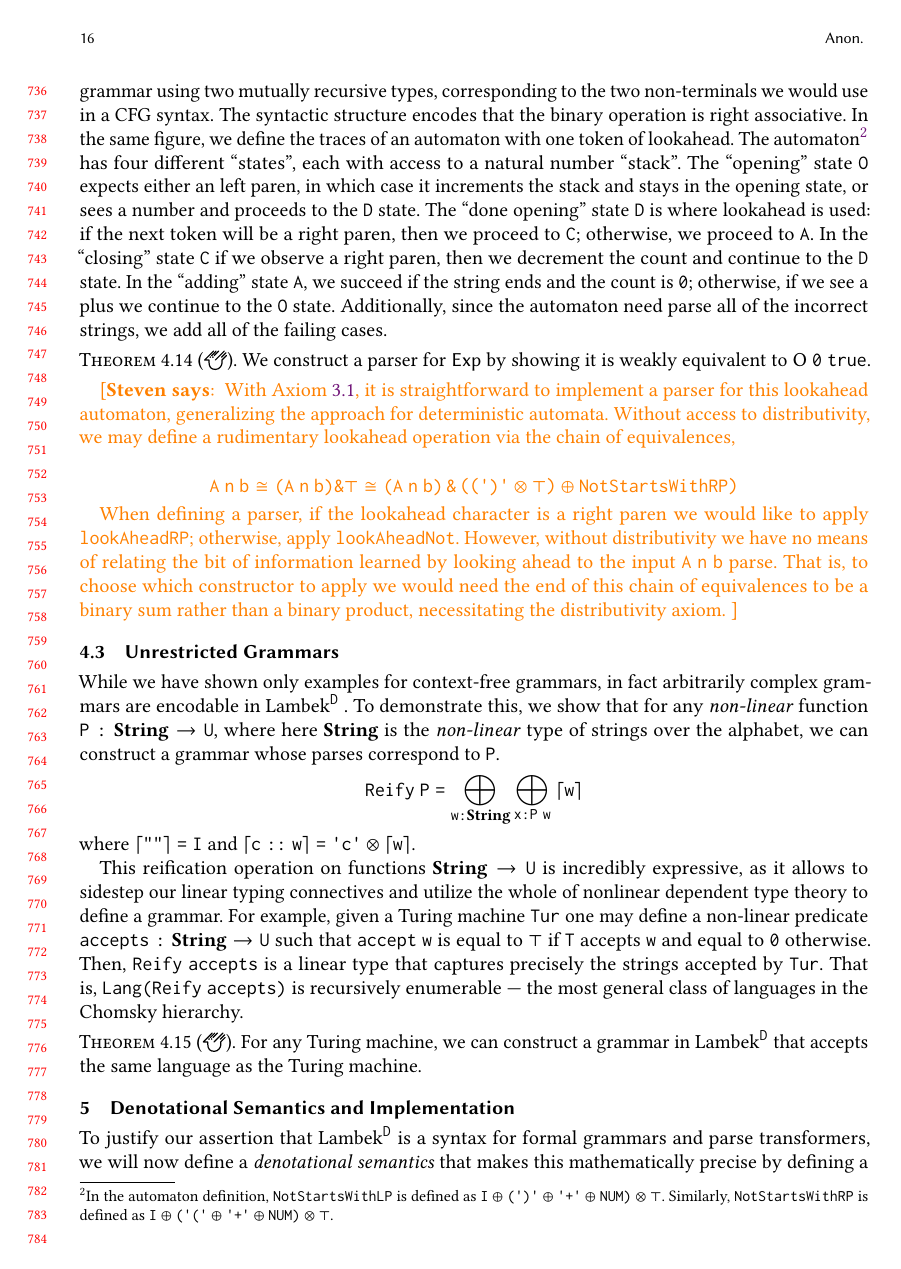
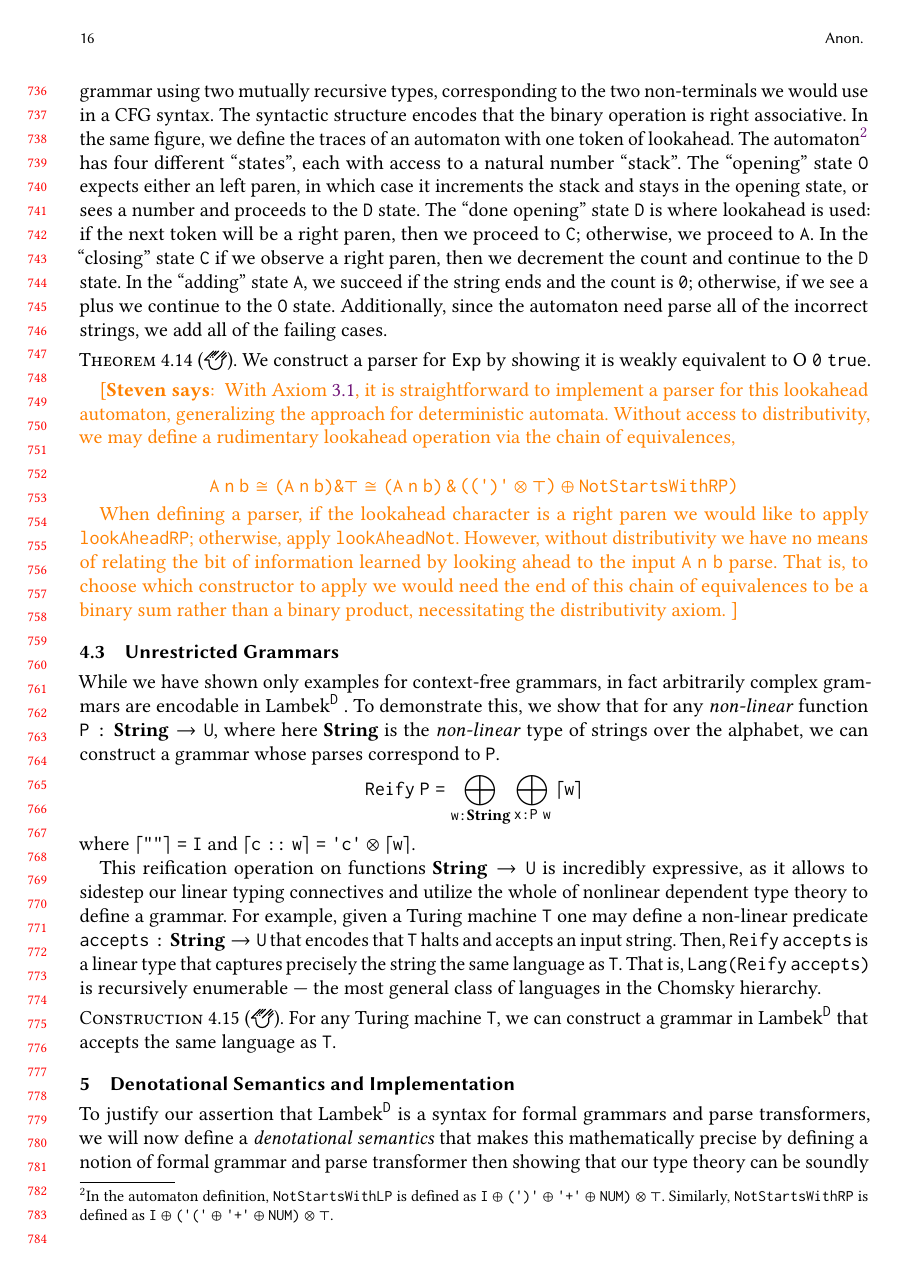
Before and after one commit to maxsnew/grammars-and-semantic-actions, a LaTeX paper (paper/paper.tex): page 16 of 34. Compiled offline with pdfLaTeX.

Commit message:
turing machine

```diff
--- a/paper/paper.tex
+++ b/paper/paper.tex
@@ -2174,16 +2174,17 @@ $\lceil c :: w \rceil = \literal c \otimes \lceil w \rceil$.
 This reification operation on functions $\StringSem \to U$ is incredibly expressive,
 as it allows to sidestep our linear typing connectives and utilize the whole of nonlinear
 dependent type theory to define a grammar. For example, given a
-Turing machine $Tur$ one may
-define a non-linear predicate $accepts : \StringSem \to U$ such that $accept~w$ is equal to $\top$ if
-$T$ accepts $w$ and equal to $0$ otherwise. Then, $Reify~accepts$ is a linear
-type that captures precisely the strings accepted by $Tur$. That is,
+Turing machine $T$ one may
+define a non-linear predicate $accepts : \StringSem \to U$ that encodes that $T$
+halts and accepts an input string. Then, $Reify~accepts$ is a linear type that
+captures precisely the string the same language as $T$. That is,
 $Lang(Reify~accepts)$ is recursively enumerable --- the most general class of
 languages in the Chomsky hierarchy.
-\begin{theorem}[\Agda]
-  For any Turing machine, we can construct a grammar in \theoryabbv
-  that accepts the same language as the Turing machine.
-\end{theorem}
+\begin{construction}[\Agda]
+  \label{cons:turing}
+  For any Turing machine $T$, we can construct a grammar in \theoryabbv
+  that accepts the same language as $T$.
+\end{construction}
 
 \section{Denotational Semantics and Implementation}
 \label{sec:semantics-and-metatheory}
```
